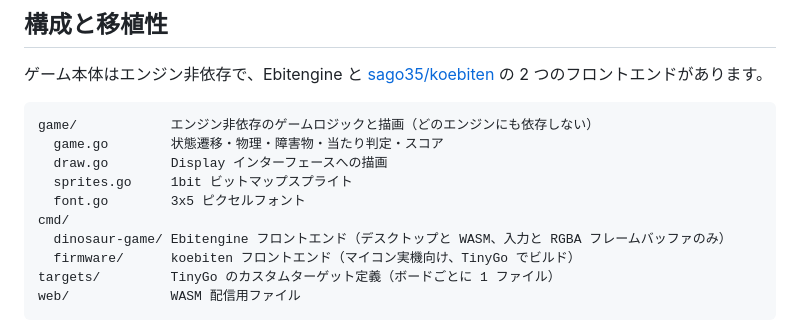
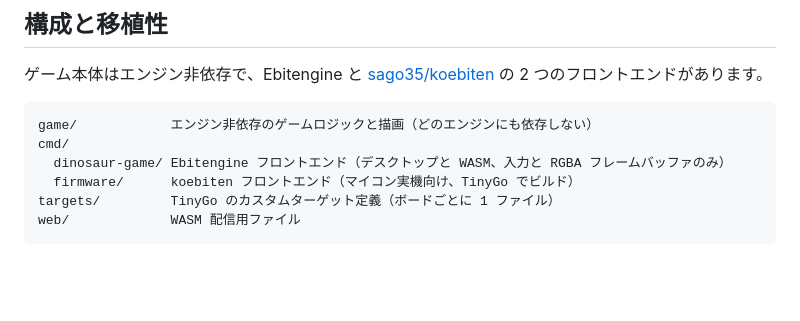
Before and after one commit to rin2yh/dinosaur-game, a Markdown page: README.md, the part around the change. Drawn GitHub-style; blank space fills up the shorter version.

Commit message:
Drop the game/ file list from the README
The listing still mentioned sprites.go, which is gone, and missed
enemy.go, player.go and version.go. Keeping a per-file breakdown in sync
costs more than it gives, so the section now stops at the directory.

Co-Authored-By: Claude Opus 5 <noreply@anthropic.com>
Claude-Session: https://claude.ai/code/session_01U4mKcvKh9tSTtrV8naPh52

````diff
--- a/README.md
+++ b/README.md
@@ -48,10 +48,6 @@ mise run flash-firmware # zero-kb02 に書き込み
 
 ```
 game/            エンジン非依存のゲームロジックと描画（どのエンジンにも依存しない）
-  game.go        状態遷移・物理・障害物・当たり判定・スコア
-  draw.go        Display インターフェースへの描画
-  sprites.go     1bit ビットマップスプライト
-  font.go        3x5 ピクセルフォント
 cmd/
   dinosaur-game/ Ebitengine フロントエンド（デスクトップと WASM、入力と RGBA フレームバッファのみ）
   firmware/      koebiten フロントエンド（マイコン実機向け、TinyGo でビルド）
````
